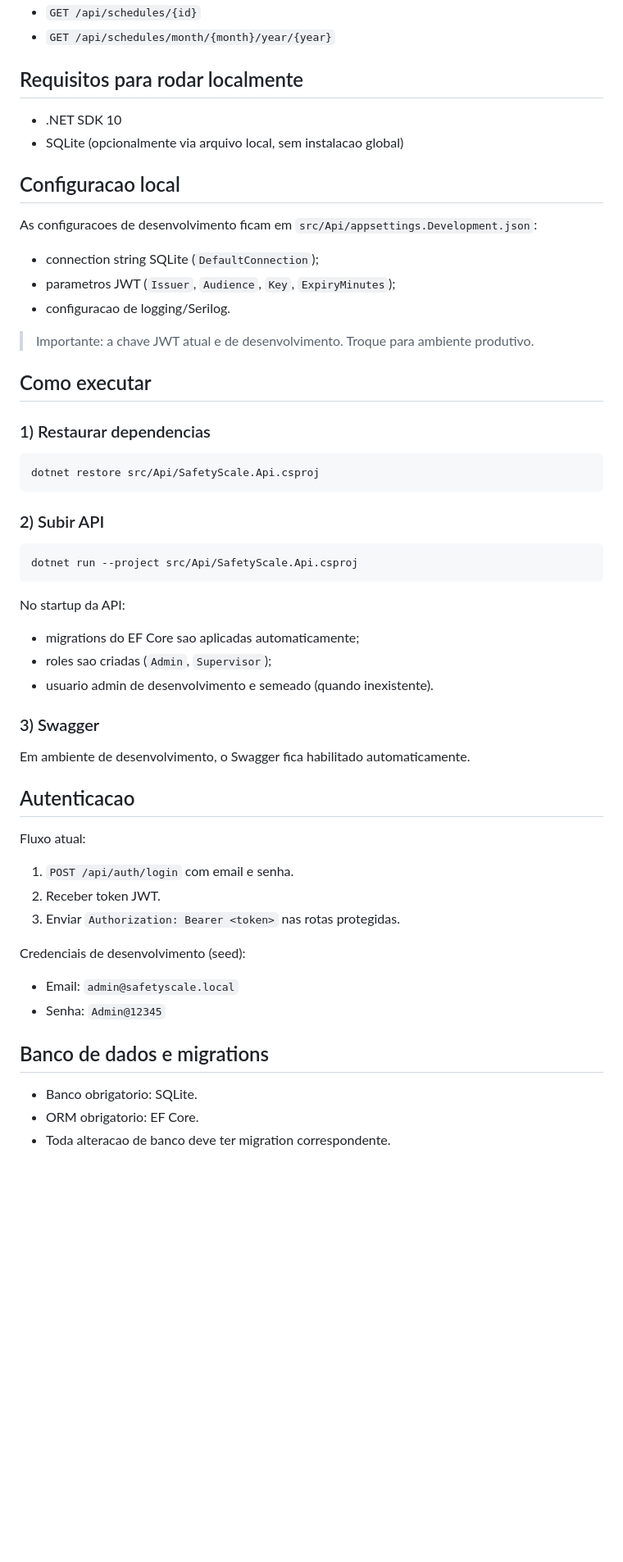
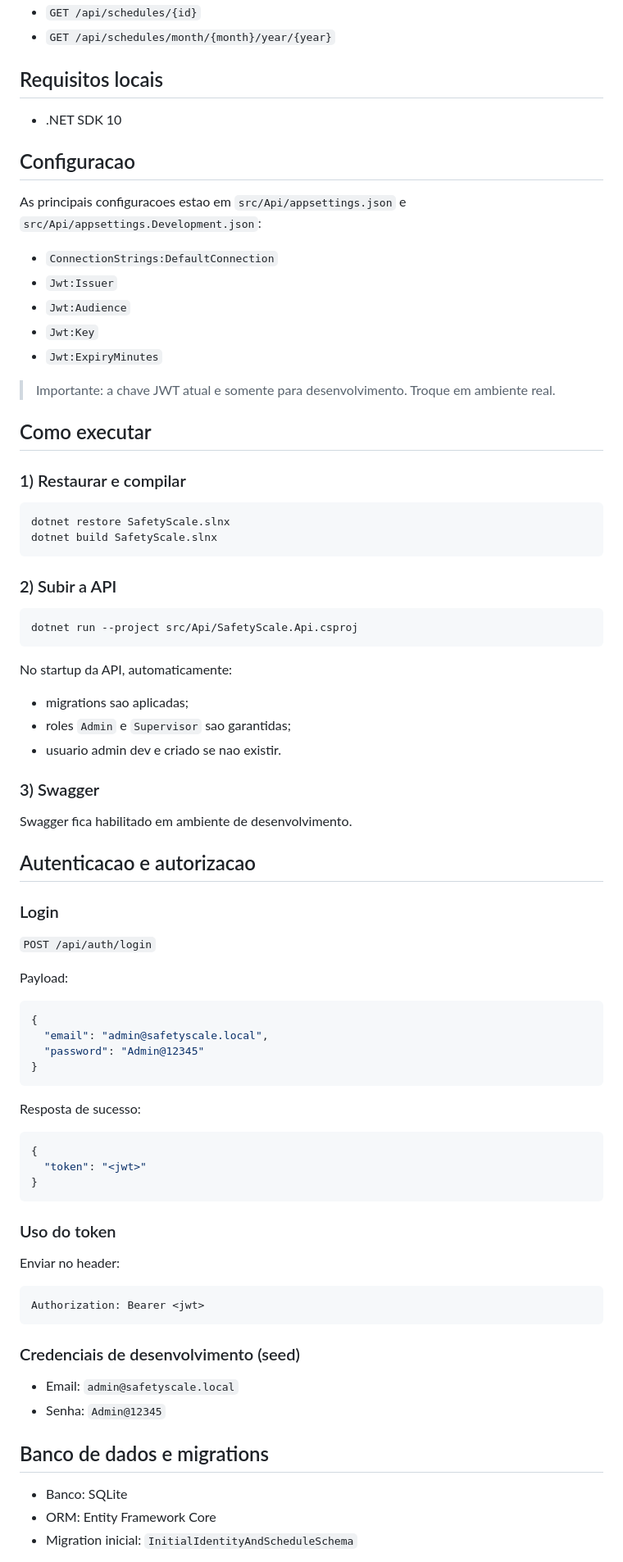
Before and after one commit to ronaldocestrela/safity-sacle, a Markdown page: README.md, the part around one of its changes. Shown at 82% size. Rendered like a GitHub page; blank space fills up the shorter version.

Commit message:
Update README and roadmap with project status, architecture details, and completed phases. Refine objectives and structure for clarity.

````diff
--- a/README.md
+++ b/README.md
@@ -144,61 +111,86 @@ Abordagem greedy com criterios de desempate:
 - `GET /api/schedules/{id}`
 - `GET /api/schedules/month/{month}/year/{year}`
 
-## Requisitos para rodar localmente
+## Requisitos locais
 
 - .NET SDK 10
-- SQLite (opcionalmente via arquivo local, sem instalacao global)
 
-## Configuracao local
+## Configuracao
 
-As configuracoes de desenvolvimento ficam em `src/Api/appsettings.Development.json`:
+As principais configuracoes estao em `src/Api/appsettings.json` e `src/Api/appsettings.Development.json`:
 
-- connection string SQLite (`DefaultConnection`);
-- parametros JWT (`Issuer`, `Audience`, `Key`, `ExpiryMinutes`);
-- configuracao de logging/Serilog.
+- `ConnectionStrings:DefaultConnection`
+- `Jwt:Issuer`
+- `Jwt:Audience`
+- `Jwt:Key`
+- `Jwt:ExpiryMinutes`
 
-> Importante: a chave JWT atual e de desenvolvimento. Troque para ambiente produtivo.
+> Importante: a chave JWT atual e somente para desenvolvimento. Troque em ambiente real.
 
 ## Como executar
 
-### 1) Restaurar dependencias
+### 1) Restaurar e compilar
 
 ```bash
-dotnet restore src/Api/SafetyScale.Api.csproj
+dotnet restore SafetyScale.slnx
+dotnet build SafetyScale.slnx
 ```
 
-### 2) Subir API
+### 2) Subir a API
 
 ```bash
 dotnet run --project src/Api/SafetyScale.Api.csproj
 ```
 
-No startup da API:
+No startup da API, automaticamente:
 
-- migrations do EF Core sao aplicadas automaticamente;
-- roles sao criadas (`Admin`, `Supervisor`);
-- usuario admin de desenvolvimento e semeado (quando inexistente).
+- migrations sao aplicadas;
+- roles `Admin` e `Supervisor` sao garantidas;
+- usuario admin dev e criado se nao existir.
 
 ### 3) Swagger
 
-Em ambiente de desenvolvimento, o Swagger fica habilitado automaticamente.
+Swagger fica habilitado em ambiente de desenvolvimento.
 
-## Autenticacao
+## Autenticacao e autorizacao
 
-Fluxo atual:
+### Login
 
-1. `POST /api/auth/login` com email e senha.
-2. Receber token JWT.
-3. Enviar `Authorization: Bearer <token>` nas rotas protegidas.
+`POST /api/auth/login`
 
-Credenciais de desenvolvimento (seed):
+Payload:
+
+```json
+{
+  "email": "admin@safetyscale.local",
+  "password": "Admin@12345"
+}
+```
+
+Resposta de sucesso:
+
+```json
+{
+  "token": "<jwt>"
+}
+```
+
+### Uso do token
+
+Enviar no header:
+
+```text
+Authorization: Bearer <jwt>
+```
+
+### Credenciais de desenvolvimento (seed)
 
 - Email: `admin@safetyscale.local`
 - Senha: `Admin@12345`
 
 ## Banco de dados e migrations
 
-- Banco obrigatorio: SQLite.
-- ORM obrigatorio: EF Core.
-- Toda alteracao de banco deve ter migration correspondente.
+- Banco: SQLite
+- ORM: Entity Framework Core
+- Migration inicial: `InitialIdentityAndScheduleSchema`
 
````
Also changed, not shown: other parts of README.md (+71 -146 lines), roadmap.md (+10 -0 lines).
